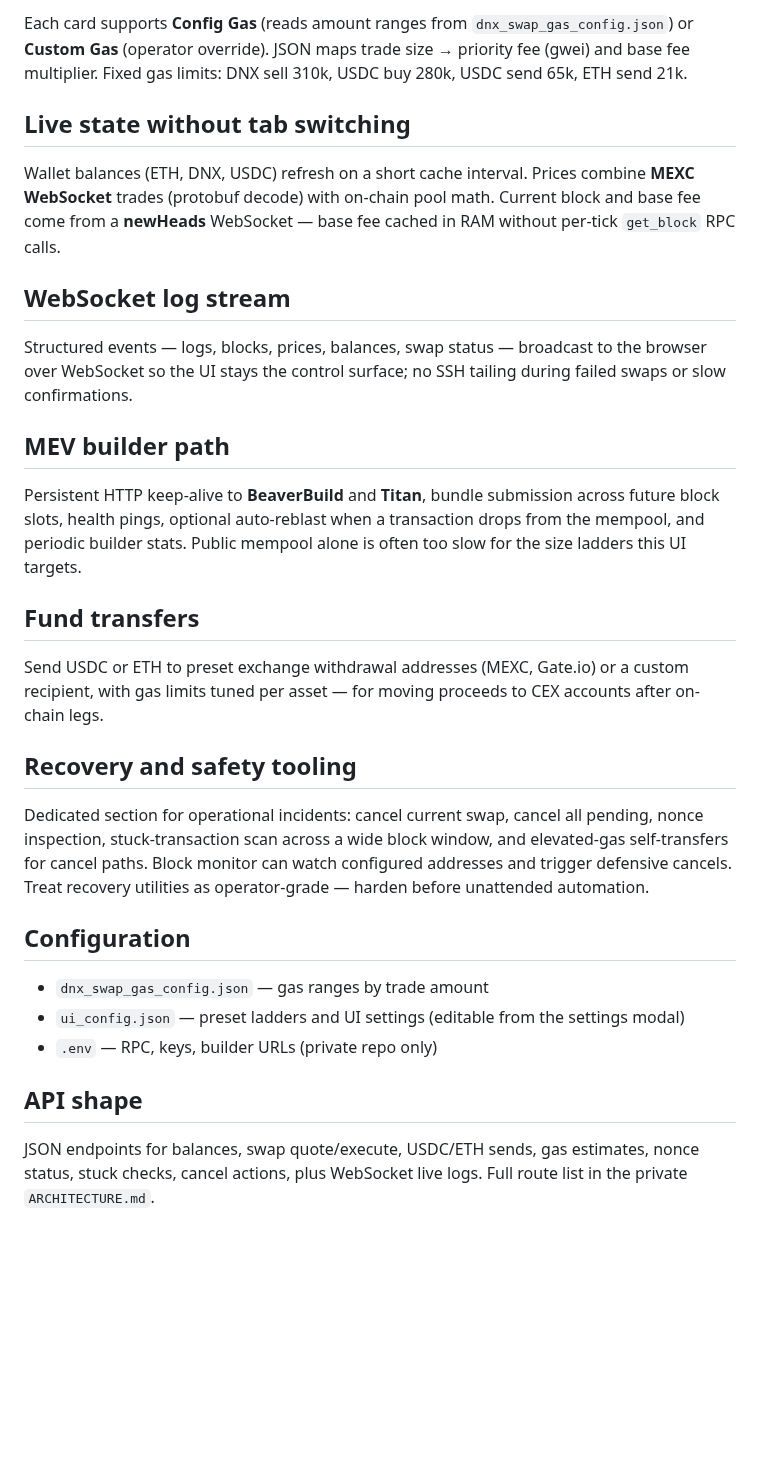
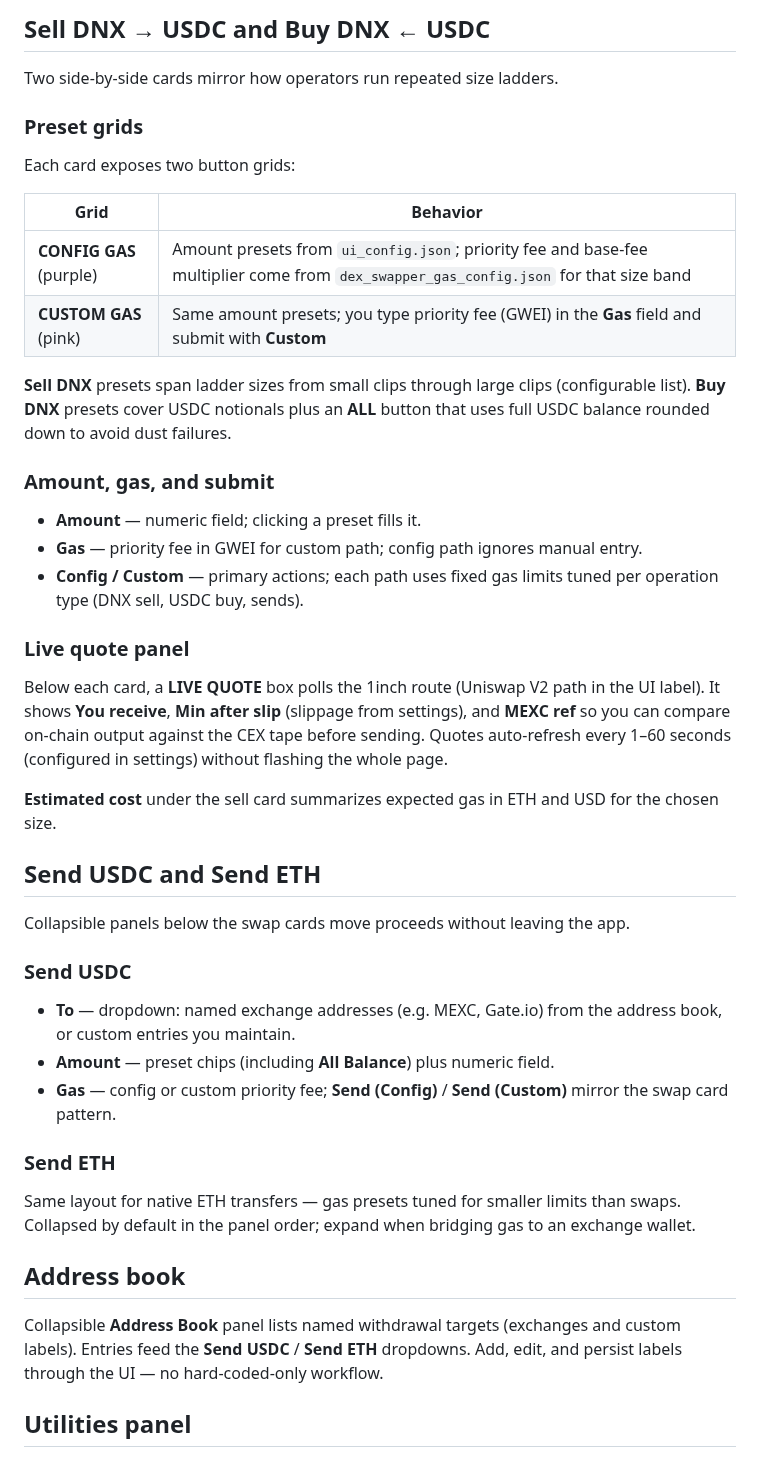
Before and after one commit to logicencoder/dex-swapper-overview, a Markdown page: README.md, the part around one of its changes. Rendered like a GitHub page; blank space fills up the shorter version.

```diff
--- a/README.md
+++ b/README.md
@@ -20,32 +36,48 @@ Two cards — **Sell DNX → USDC** and **Buy DNX ← USDC** — with preset amo
 
-Each card supports **Config Gas** (reads amount ranges from `dnx_swap_gas_config.json`) or **Custom Gas** (operator override). JSON maps trade size → priority fee (gwei) and base fee multiplier. Fixed gas limits: DNX sell 310k, USDC buy 280k, USDC send 65k, ETH send 21k.
+## Sell DNX → USDC and Buy DNX ← USDC
 
-## Live state without tab switching
+Two side-by-side cards mirror how operators run repeated size ladders.
 
-Wallet balances (ETH, DNX, USDC) refresh on a short cache interval. Prices combine **MEXC WebSocket** trades (protobuf decode) with on-chain pool math. Current block and base fee come from a **newHeads** WebSocket — base fee cached in RAM without per-tick `get_block` RPC calls.
+### Preset grids
 
-## WebSocket log stream
+Each card exposes two button grids:
 
-Structured events — logs, blocks, prices, balances, swap status — broadcast to the browser over WebSocket so the UI stays the control surface; no SSH tailing during failed swaps or slow confirmations.
+| Grid | Behavior |
+|------|----------|
+| **CONFIG GAS** (purple) | Amount presets from `ui_config.json`; priority fee and base-fee multiplier come from `dex_swapper_gas_config.json` for that size band |
+| **CUSTOM GAS** (pink) | Same amount presets; you type priority fee (GWEI) in the **Gas** field and submit with **Custom** |
 
-## MEV builder path
+**Sell DNX** presets span ladder sizes from small clips through large clips (configurable list). **Buy DNX** presets cover USDC notionals plus an **ALL** button that uses full USDC balance rounded down to avoid dust failures.
 
-Persistent HTTP keep-alive to **BeaverBuild** and **Titan**, bundle submission across future block slots, health pings, optional auto-reblast when a transaction drops from the mempool, and periodic builder stats. Public mempool alone is often too slow for the size ladders this UI targets.
+### Amount, gas, and submit
 
-## Fund transfers
+- **Amount** — numeric field; clicking a preset fills it.
+- **Gas** — priority fee in GWEI for custom path; config path ignores manual entry.
+- **Config / Custom** — primary actions; each path uses fixed gas limits tuned per operation type (DNX sell, USDC buy, sends).
 
-Send USDC or ETH to preset exchange withdrawal addresses (MEXC, Gate.io) or a custom recipient, with gas limits tuned per asset — for moving proceeds to CEX accounts after on-chain legs.
+### Live quote panel
 
-## Recovery and safety tooling
+Below each card, a **LIVE QUOTE** box polls the 1inch route (Uniswap V2 path in the UI label). It shows **You receive**, **Min after slip** (slippage from settings), and **MEXC ref** so you can compare on-chain output against the CEX tape before sending. Quotes auto-refresh every 1–60 seconds (configured in settings) without flashing the whole page.
 
-Dedicated section for operational incidents: cancel current swap, cancel all pending, nonce inspection, stuck-transaction scan across a wide block window, and elevated-gas self-transfers for cancel paths. Block monitor can watch configured addresses and trigger defensive cancels. Treat recovery utilities as operator-grade — harden before unattended automation.
+**Estimated cost** under the sell card summarizes expected gas in ETH and USD for the chosen size.
 
-## Configuration
+## Send USDC and Send ETH
 
-- `dnx_swap_gas_config.json` — gas ranges by trade amount
-- `ui_config.json` — preset ladders and UI settings (editable from the settings modal)
-- `.env` — RPC, keys, builder URLs (private repo only)
+Collapsible panels below the swap cards move proceeds without leaving the app.
 
-## API shape
+### Send USDC
 
-JSON endpoints for balances, swap quote/execute, USDC/ETH sends, gas estimates, nonce status, stuck checks, cancel actions, plus WebSocket live logs. Full route list in the private `ARCHITECTURE.md`.
+- **To** — dropdown: named exchange addresses (e.g. MEXC, Gate.io) from the address book, or custom entries you maintain.
+- **Amount** — preset chips (including **All Balance**) plus numeric field.
+- **Gas** — config or custom priority fee; **Send (Config)** / **Send (Custom)** mirror the swap card pattern.
+
+### Send ETH
+
+Same layout for native ETH transfers — gas presets tuned for smaller limits than swaps. Collapsed by default in the panel order; expand when bridging gas to an exchange wallet.
+
+## Address book
+
+Collapsible **Address Book** panel lists named withdrawal targets (exchanges and custom labels). Entries feed the **Send USDC** / **Send ETH** dropdowns. Add, edit, and persist labels through the UI — no hard-coded-only workflow.
+
+## Utilities panel
+
```
Also changed, not shown: other parts of README.md (+94 -11 lines), REPOS.md (+2 -2 lines), wordpress_article.md (added, +149 -0 lines), assets/dex-swapper-featured.png (added), assets/dex-swapper-settings.png (added), assets/ui.png (deleted), 5 other files.
